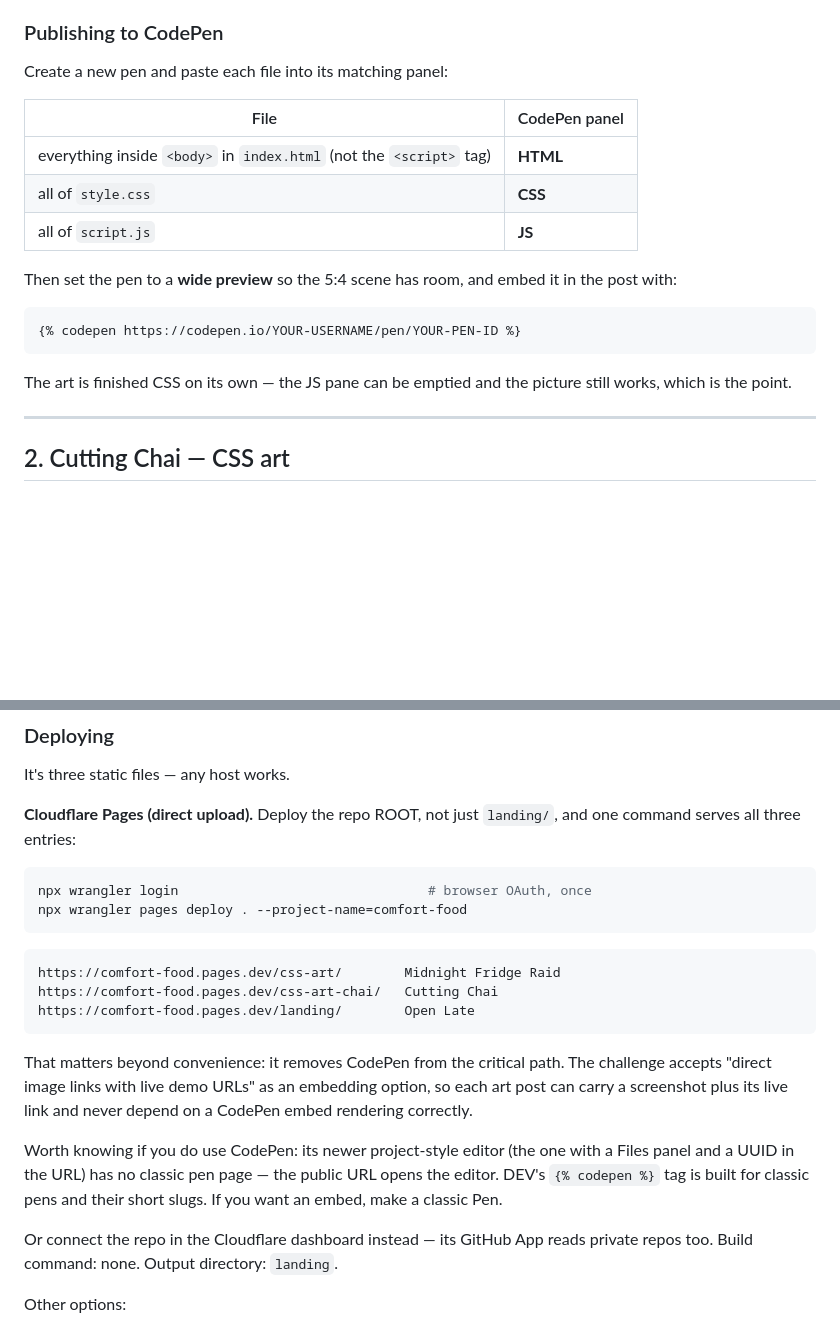
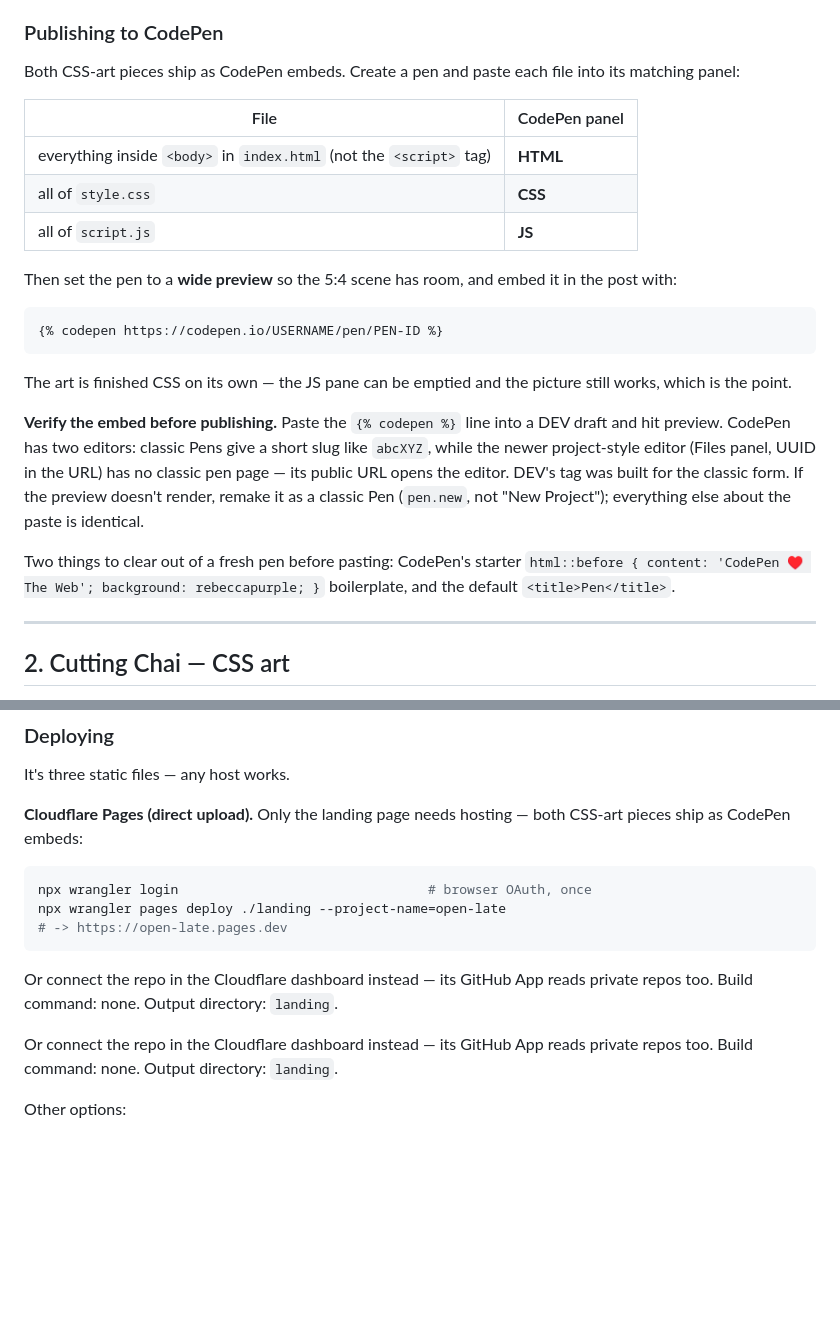
Before and after one commit to maneesh-kumar-thakur/devto-frontend-challenge-food-edition, a Markdown page: README.md, 2 parts joined by grey strips. Rendered like a GitHub page; blank space fills up the shorter version.

Commit message:
Point the art posts at CodePen, keep Cloudflare for the landing page only
Decision: both CSS-art pieces ship as CodePen embeds, so only the landing
page needs hosting. Reverted the fridge Demo section from a live-link plus
screenshot back to a codepen embed, with the fridge pen URL filled in - the
editor title confirmed 019ffcc6 is css-art-fridge.

README updated to match: wrangler deploys ./landing rather than the repo
root, and the CodePen section now carries the two gotchas worth knowing
before pasting - verify the embed renders in a DEV draft preview first,
since the newer project-style editor has no classic pen page, and clear
out the rebeccapurple starter boilerplate and the default Pen title.

Co-Authored-By: Maneesh Thakur <maneeshkumar.thakur@gmail.com>
Co-Authored-By: Claude Opus 5 (1M context) <noreply@anthropic.com>

````diff
--- a/README.md
+++ b/README.md
@@ -37,7 +37,8 @@ throughout (zero media queries) · `prefers-reduced-motion`.
 
 ### Publishing to CodePen
 
-Create a new pen and paste each file into its matching panel:
+Both CSS-art pieces ship as CodePen embeds. Create a pen and paste each file
+into its matching panel:
 
 | File | CodePen panel |
 |---|---|
@@ -49,11 +50,23 @@ Then set the pen to a **wide preview** so the 5:4 scene has room, and embed it
 in the post with:
 
 ```
-{% codepen https://codepen.io/YOUR-USERNAME/pen/YOUR-PEN-ID %}
+{% codepen https://codepen.io/USERNAME/pen/PEN-ID %}
 ```
 
 The art is finished CSS on its own — the JS pane can be emptied and the picture
 still works, which is the point.
+
+**Verify the embed before publishing.** Paste the `{% codepen %}` line into a
+DEV draft and hit preview. CodePen has two editors: classic Pens give a short
+slug like `abcXYZ`, while the newer project-style editor (Files panel, UUID in
+the URL) has no classic pen page — its public URL opens the editor. DEV's tag
+was built for the classic form. If the preview doesn't render, remake it as a
+classic Pen (`pen.new`, not "New Project"); everything else about the paste is
+identical.
+
+Two things to clear out of a fresh pen before pasting: CodePen's starter
+`html::before { content: 'CodePen ♥ The Web'; background: rebeccapurple; }`
+boilerplate, and the default `<title>Pen</title>`.
 
 ---
 
@@ -113,29 +126,17 @@ full ingredient lists, and a natively-validated form.
 
 It's three static files — any host works.
 
-**Cloudflare Pages (direct upload).** Deploy the repo ROOT, not just
-`landing/`, and one command serves all three entries:
+**Cloudflare Pages (direct upload).** Only the landing page needs hosting —
+both CSS-art pieces ship as CodePen embeds:
 
 ```bash
 npx wrangler login                                # browser OAuth, once
-npx wrangler pages deploy . --project-name=comfort-food
+npx wrangler pages deploy ./landing --project-name=open-late
+# -> https://open-late.pages.dev
 ```
 
-```
-https://comfort-food.pages.dev/css-art/        Midnight Fridge Raid
-https://comfort-food.pages.dev/css-art-chai/   Cutting Chai
-https://comfort-food.pages.dev/landing/        Open Late
-```
-
-That matters beyond convenience: it removes CodePen from the critical path.
-The challenge accepts "direct image links with live demo URLs" as an
-embedding option, so each art post can carry a screenshot plus its live
-link and never depend on a CodePen embed rendering correctly.
-
-Worth knowing if you do use CodePen: its newer project-style editor (the one
-with a Files panel and a UUID in the URL) has no classic pen page — the
-public URL opens the editor. DEV's `{% codepen %}` tag is built for classic
-pens and their short slugs. If you want an embed, make a classic Pen.
+Or connect the repo in the Cloudflare dashboard instead — its GitHub App reads
+private repos too. Build command: none. Output directory: `landing`.
 
 Or connect the repo in the Cloudflare dashboard instead — its GitHub App reads
 private repos too. Build command: none. Output directory: `landing`.
````
Also changed, not shown: submissions/1-css-art-midnight-fridge-raid.md (+3 -6 lines).
